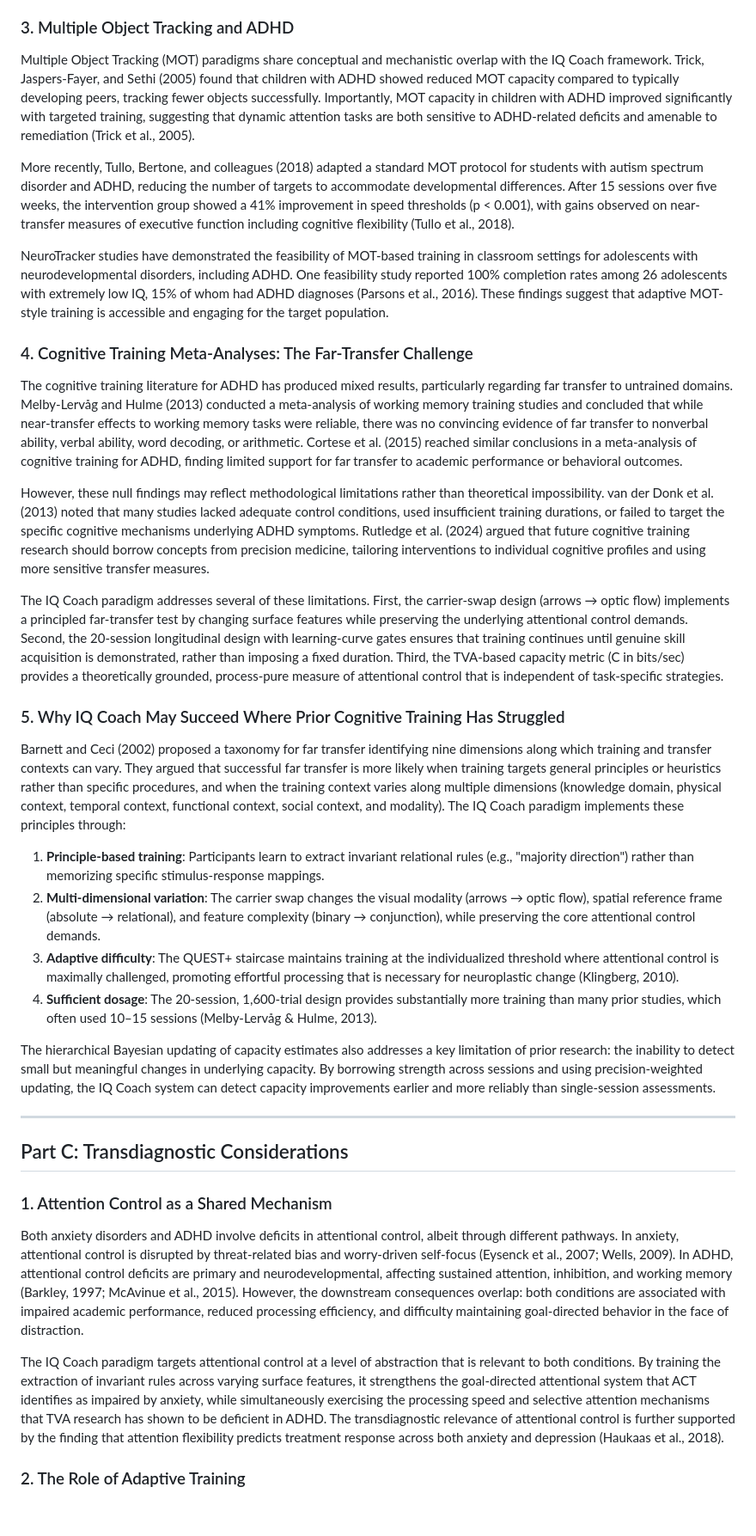
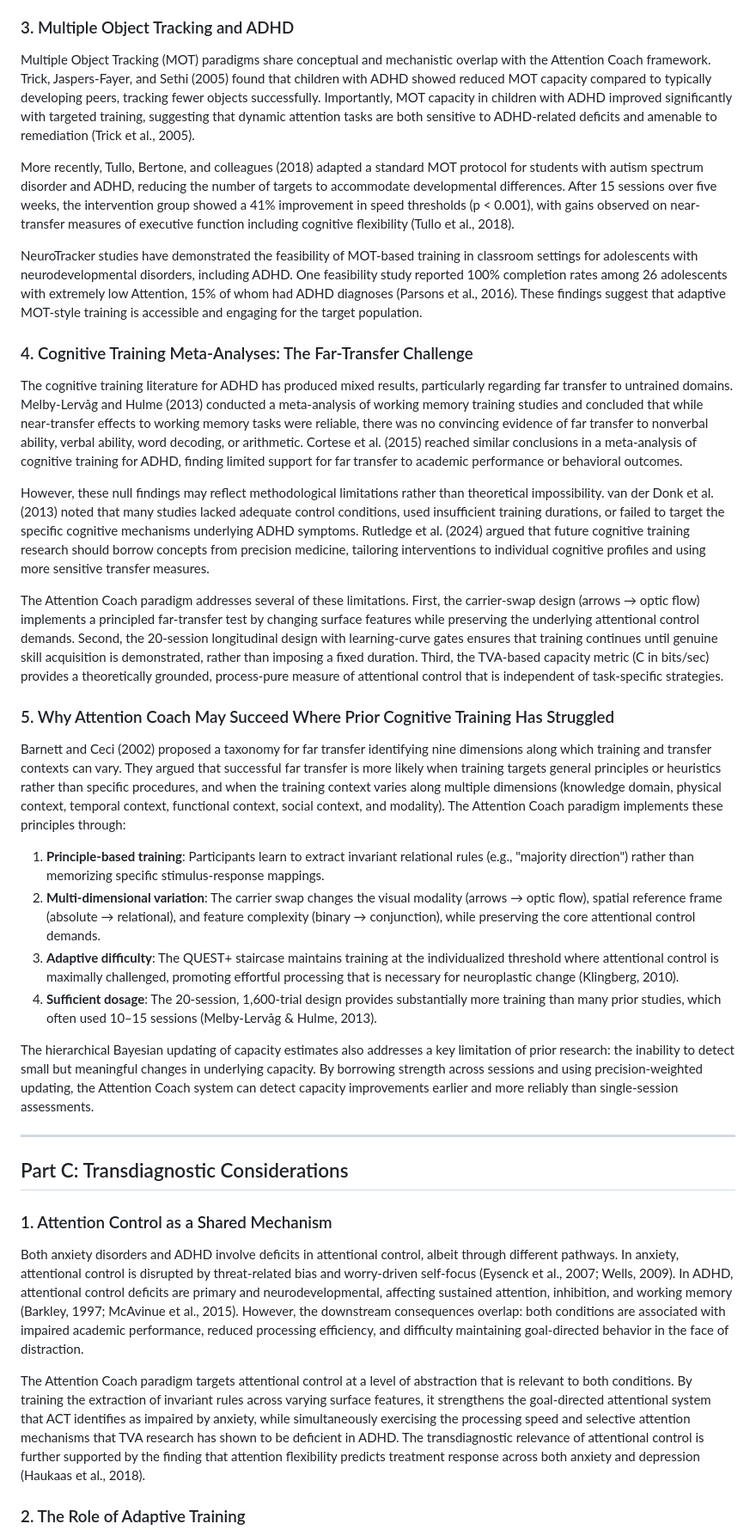
Before and after one commit to Mindware-Lab/Cognitive-Flow, a Markdown page: partner-targets/Dan_Gaffiero/Attention_Coach_Clinical_Rationale_Proposal.md, the part around one of its changes. Shown at 86% size. GitHub-like rendering; blank space fills up the shorter version.

Commit message:
Rename IQ Coach to Attention Coach in proposal

```diff
--- a/partner-targets/Dan_Gaffiero/IQ_Coach_Clinical_Rationale_Proposal.md
+++ b/partner-targets/Dan_Gaffiero/Attention_Coach_Clinical_Rationale_Proposal.md
@@ -64,11 +64,11 @@ Semrud-Clikeman, Nielsen, Clinton, Sylvester, and Parle (1999) found that Attent
 
 ### 3. Multiple Object Tracking and ADHD
 
-Multiple Object Tracking (MOT) paradigms share conceptual and mechanistic overlap with the IQ Coach framework. Trick, Jaspers-Fayer, and Sethi (2005) found that children with ADHD showed reduced MOT capacity compared to typically developing peers, tracking fewer objects successfully. Importantly, MOT capacity in children with ADHD improved significantly with targeted training, suggesting that dynamic attention tasks are both sensitive to ADHD-related deficits and amenable to remediation (Trick et al., 2005).
+Multiple Object Tracking (MOT) paradigms share conceptual and mechanistic overlap with the Attention Coach framework. Trick, Jaspers-Fayer, and Sethi (2005) found that children with ADHD showed reduced MOT capacity compared to typically developing peers, tracking fewer objects successfully. Importantly, MOT capacity in children with ADHD improved significantly with targeted training, suggesting that dynamic attention tasks are both sensitive to ADHD-related deficits and amenable to remediation (Trick et al., 2005).
 
 More recently, Tullo, Bertone, and colleagues (2018) adapted a standard MOT protocol for students with autism spectrum disorder and ADHD, reducing the number of targets to accommodate developmental differences. After 15 sessions over five weeks, the intervention group showed a 41% improvement in speed thresholds (p < 0.001), with gains observed on near-transfer measures of executive function including cognitive flexibility (Tullo et al., 2018).
 
-NeuroTracker studies have demonstrated the feasibility of MOT-based training in classroom settings for adolescents with neurodevelopmental disorders, including ADHD. One feasibility study reported 100% completion rates among 26 adolescents with extremely low IQ, 15% of whom had ADHD diagnoses (Parsons et al., 2016). These findings suggest that adaptive MOT-style training is accessible and engaging for the target population.
+NeuroTracker studies have demonstrated the feasibility of MOT-based training in classroom settings for adolescents with neurodevelopmental disorders, including ADHD. One feasibility study reported 100% completion rates among 26 adolescents with extremely low Attention, 15% of whom had ADHD diagnoses (Parsons et al., 2016). These findings suggest that adaptive MOT-style training is accessible and engaging for the target population.
 
 ### 4. Cognitive Training Meta-Analyses: The Far-Transfer Challenge
 
@@ -76,18 +76,18 @@ The cognitive training literature for ADHD has produced mixed results, particula
 
 However, these null findings may reflect methodological limitations rather than theoretical impossibility. van der Donk et al. (2013) noted that many studies lacked adequate control conditions, used insufficient training durations, or failed to target the specific cognitive mechanisms underlying ADHD symptoms. Rutledge et al. (2024) argued that future cognitive training research should borrow concepts from precision medicine, tailoring interventions to individual cognitive profiles and using more sensitive transfer measures.
 
-The IQ Coach paradigm addresses several of these limitations. First, the carrier-swap design (arrows → optic flow) implements a principled far-transfer test by changing surface features while preserving the underlying attentional control demands. Second, the 20-session longitudinal design with learning-curve gates ensures that training continues until genuine skill acquisition is demonstrated, rather than imposing a fixed duration. Third, the TVA-based capacity metric (C in bits/sec) provides a theoretically grounded, process-pure measure of attentional control that is independent of task-specific strategies.
+The Attention Coach paradigm addresses several of these limitations. First, the carrier-swap design (arrows → optic flow) implements a principled far-transfer test by changing surface features while preserving the underlying attentional control demands. Second, the 20-session longitudinal design with learning-curve gates ensures that training continues until genuine skill acquisition is demonstrated, rather than imposing a fixed duration. Third, the TVA-based capacity metric (C in bits/sec) provides a theoretically grounded, process-pure measure of attentional control that is independent of task-specific strategies.
 
-### 5. Why IQ Coach May Succeed Where Prior Cognitive Training Has Struggled
+### 5. Why Attention Coach May Succeed Where Prior Cognitive Training Has Struggled
 
-Barnett and Ceci (2002) proposed a taxonomy for far transfer identifying nine dimensions along which training and transfer contexts can vary. They argued that successful far transfer is more likely when training targets general principles or heuristics rather than specific procedures, and when the training context varies along multiple dimensions (knowledge domain, physical context, temporal context, functional context, social context, and modality). The IQ Coach paradigm implements these principles through:
+Barnett and Ceci (2002) proposed a taxonomy for far transfer identifying nine dimensions along which training and transfer contexts can vary. They argued that successful far transfer is more likely when training targets general principles or heuristics rather than specific procedures, and when the training context varies along multiple dimensions (knowledge domain, physical context, temporal context, functional context, social context, and modality). The Attention Coach paradigm implements these principles through:
 
 1. **Principle-based training**: Participants learn to extract invariant relational rules (e.g., "majority direction") rather than memorizing specific stimulus-response mappings.
 2. **Multi-dimensional variation**: The carrier swap changes the visual modality (arrows → optic flow), spatial reference frame (absolute → relational), and feature complexity (binary → conjunction), while preserving the core attentional control demands.
 3. **Adaptive difficulty**: The QUEST+ staircase maintains training at the individualized threshold where attentional control is maximally challenged, promoting effortful processing that is necessary for neuroplastic change (Klingberg, 2010).
 4. **Sufficient dosage**: The 20-session, 1,600-trial design provides substantially more training than many prior studies, which often used 10–15 sessions (Melby-Lervåg & Hulme, 2013).
 
-The hierarchical Bayesian updating of capacity estimates also addresses a key limitation of prior research: the inability to detect small but meaningful changes in underlying capacity. By borrowing strength across sessions and using precision-weighted updating, the IQ Coach system can detect capacity improvements earlier and more reliably than single-session assessments.
+The hierarchical Bayesian updating of capacity estimates also addresses a key limitation of prior research: the inability to detect small but meaningful changes in underlying capacity. By borrowing strength across sessions and using precision-weighted updating, the Attention Coach system can detect capacity improvements earlier and more reliably than single-session assessments.
 
 ---
 
@@ -97,7 +97,7 @@ The hierarchical Bayesian updating of capacity estimates also addresses a key li
 
 Both anxiety disorders and ADHD involve deficits in attentional control, albeit through different pathways. In anxiety, attentional control is disrupted by threat-related bias and worry-driven self-focus (Eysenck et al., 2007; Wells, 2009). In ADHD, attentional control deficits are primary and neurodevelopmental, affecting sustained attention, inhibition, and working memory (Barkley, 1997; McAvinue et al., 2015). However, the downstream consequences overlap: both conditions are associated with impaired academic performance, reduced processing efficiency, and difficulty maintaining goal-directed behavior in the face of distraction.
 
-The IQ Coach paradigm targets attentional control at a level of abstraction that is relevant to both conditions. By training the extraction of invariant rules across varying surface features, it strengthens the goal-directed attentional system that ACT identifies as impaired by anxiety, while simultaneously exercising the processing speed and selective attention mechanisms that TVA research has shown to be deficient in ADHD. The transdiagnostic relevance of attentional control is further supported by the finding that attention flexibility predicts treatment response across both anxiety and depression (Haukaas et al., 2018).
+The Attention Coach paradigm targets attentional control at a level of abstraction that is relevant to both conditions. By training the extraction of invariant rules across varying surface features, it strengthens the goal-directed attentional system that ACT identifies as impaired by anxiety, while simultaneously exercising the processing speed and selective attention mechanisms that TVA research has shown to be deficient in ADHD. The transdiagnostic relevance of attentional control is further supported by the finding that attention flexibility predicts treatment response across both anxiety and depression (Haukaas et al., 2018).
 
 ### 2. The Role of Adaptive Training
 
```
Also changed, not shown: other parts of partner-targets/Dan_Gaffiero/Attention_Coach_Clinical_Rationale_Proposal.md (+18 -18 lines).
